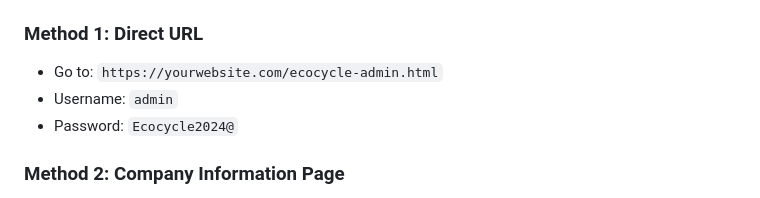
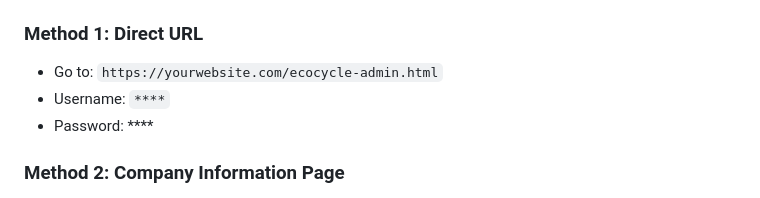
Before and after one commit to prishabh3/Ecocycle-Innovation, a Markdown page: README.md, the part around the change. GitHub-like rendering.

Commit message:
Hide admin username and password in README
Obscure admin credentials in README for security.

```diff
--- a/README.md
+++ b/README.md
@@ -40,8 +40,8 @@ A modern, responsive website for Ecocycle Innovations featuring a content manage
 
 ### Method 1: Direct URL
 - Go to: `https://yourwebsite.com/ecocycle-admin.html`
-- Username: `admin`
-- Password: `Ecocycle2024@`
+- Username: `****`
+- Password: ****
 
 ### Method 2: Company Information Page
 - Go to: `https://yourwebsite.com/company-info.html`
```
